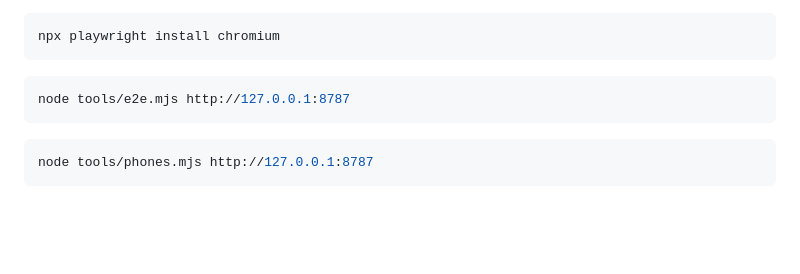
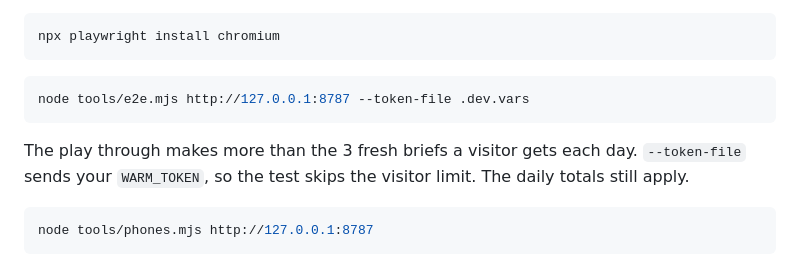
Before and after one commit to Midknight56/listing-lens, a Markdown page: README.md, the part around the change. GitHub-like rendering; blank space fills up the shorter version.

Commit message:
README: the play through needs the token file

````diff
--- a/README.md
+++ b/README.md
@@ -100,8 +100,11 @@ npx playwright install chromium
 ```
 
 ```bash
-node tools/e2e.mjs http://127.0.0.1:8787
+node tools/e2e.mjs http://127.0.0.1:8787 --token-file .dev.vars
 ```
+
+The play through makes more than the 3 fresh briefs a visitor gets each day. `--token-file` sends your `WARM_TOKEN`, so the
+test skips the visitor limit. The daily totals still apply.
 
 ```bash
 node tools/phones.mjs http://127.0.0.1:8787
````
